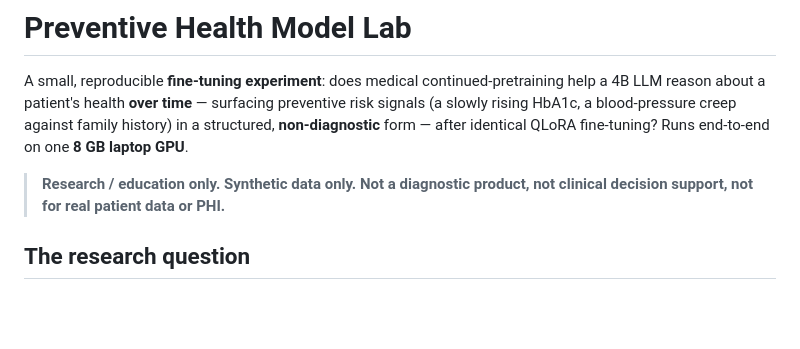
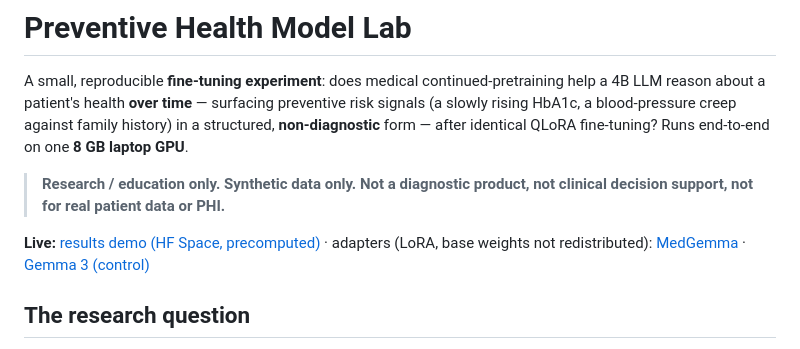
Before and after one commit to rockyzl/preventive-health-model-lab, a Markdown page: README.md, the part around the change. Rendered like a GitHub page; blank space fills up the shorter version.

Commit message:
docs: link the live HF Space + adapter repos from the README
Co-Authored-By: Claude Fable 5 <noreply@anthropic.com>

```diff
--- a/README.md
+++ b/README.md
@@ -8,6 +8,10 @@ end-to-end on one **8 GB laptop GPU**.
 
 > **Research / education only. Synthetic data only. Not a diagnostic product, not
 > clinical decision support, not for real patient data or PHI.**
+
+**Live:** [results demo (HF Space, precomputed)](https://huggingface.co/spaces/rockyaaos/preventive-health-model-lab)
+· adapters (LoRA, base weights not redistributed): [MedGemma](https://huggingface.co/rockyaaos/medgemma-1.5-4b-preventive-qlora)
+· [Gemma 3 (control)](https://huggingface.co/rockyaaos/gemma-3-4b-preventive-qlora)
 
 ## The research question
 
```
